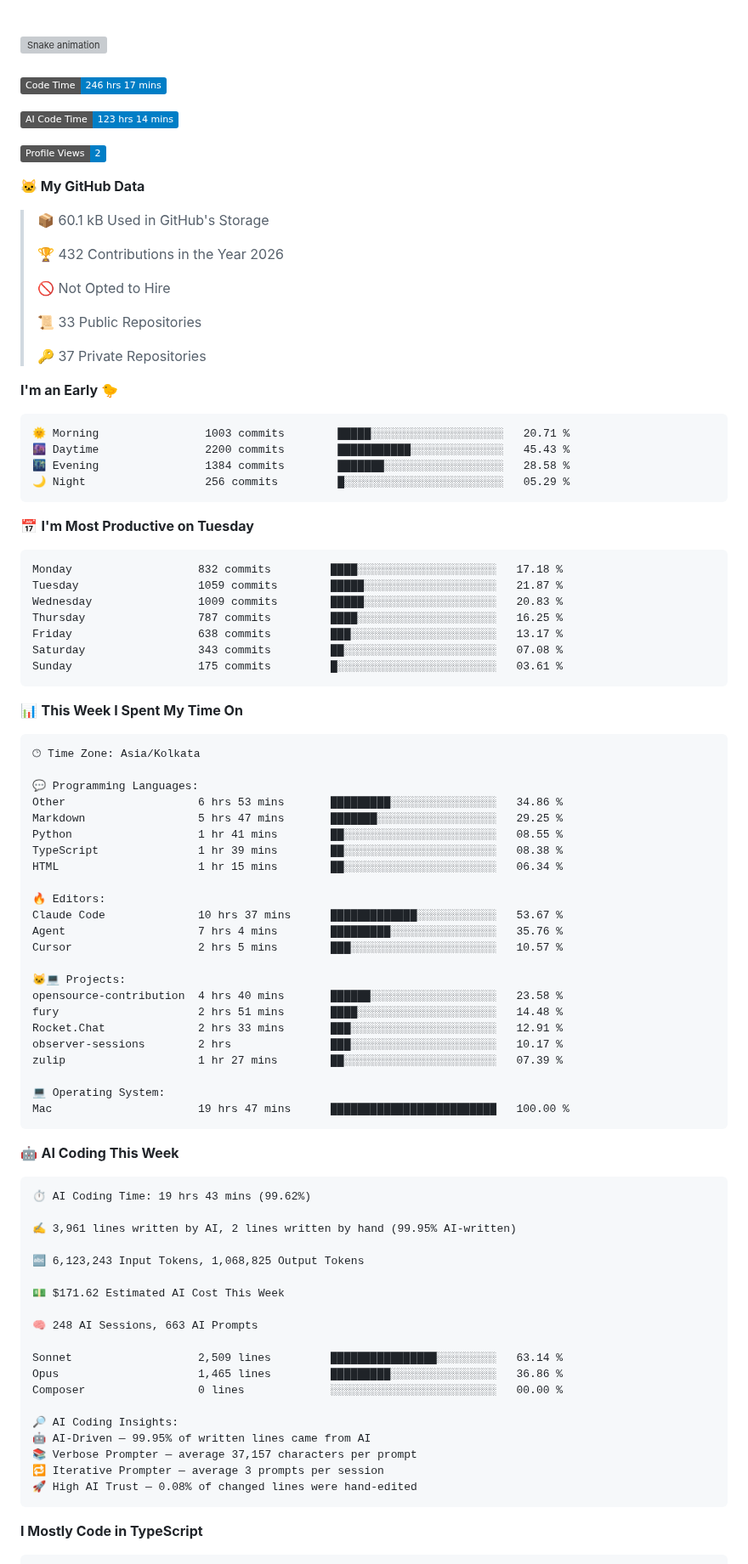
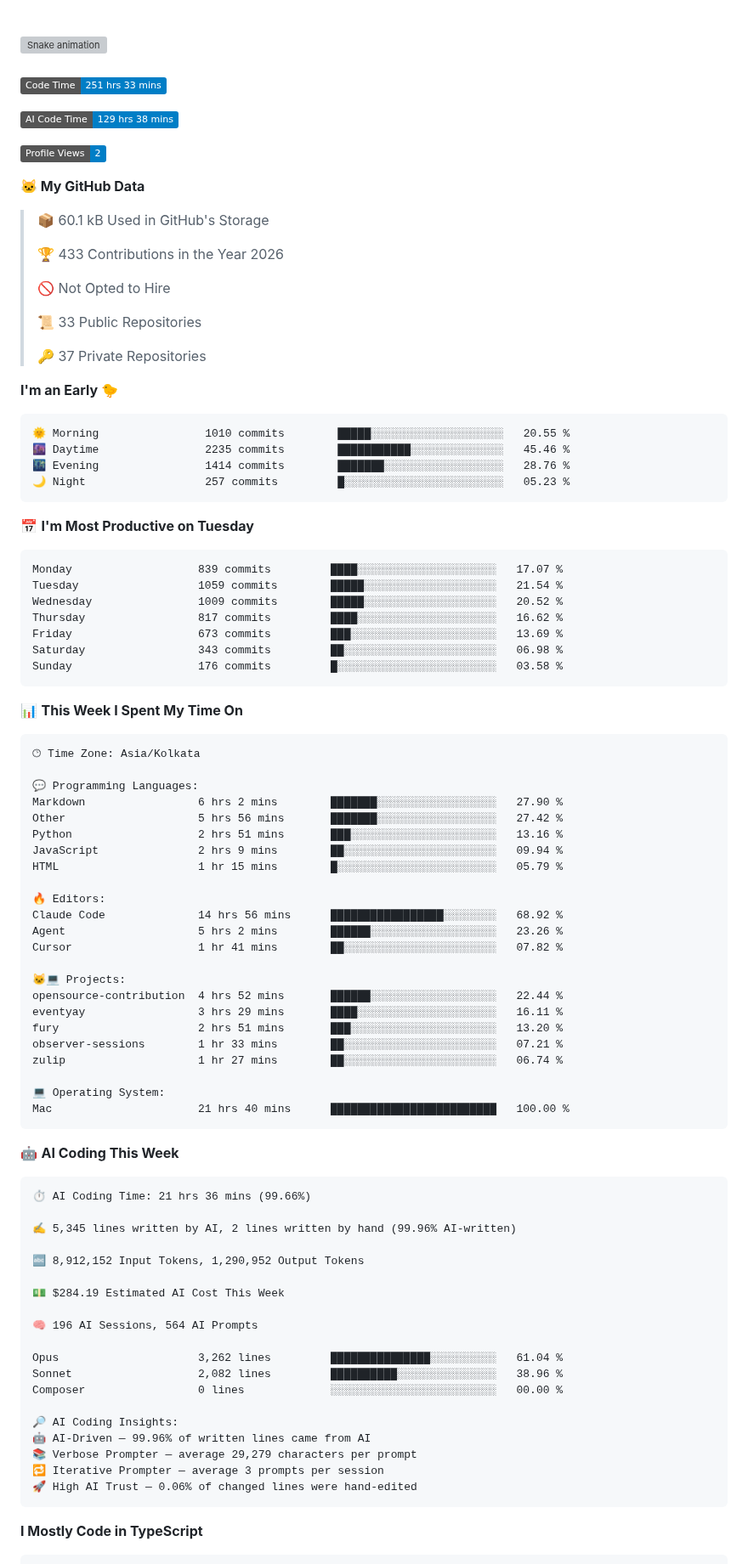
Before and after one commit to Rishika-dev/Rishika-dev, a Markdown page: README.md, the part around one of its changes. Shown at 85% size. GitHub-like rendering; badges without logos; grey boxes are pictures that could not be loaded.

Commit message:
Updated with Dev Metrics

````diff
--- a/README.md
+++ b/README.md
@@ -57,9 +57,9 @@
 ###
 
 <!--START_SECTION:waka-->
-![Code Time](http://img.shields.io/badge/Code%20Time-246%20hrs%2017%20mins-blue?style=flat)
+![Code Time](http://img.shields.io/badge/Code%20Time-251%20hrs%2033%20mins-blue?style=flat)
 
-![AI Code Time](http://img.shields.io/badge/AI%20Code%20Time-123%20hrs%2014%20mins-blue?style=flat)
+![AI Code Time](http://img.shields.io/badge/AI%20Code%20Time-129%20hrs%2038%20mins-blue?style=flat)
 
 ![Profile Views](http://img.shields.io/badge/Profile%20Views-2-blue?style=flat)
 
@@ -67,7 +67,7 @@
 
 > 📦 60.1 kB Used in GitHub's Storage
  >
-> 🏆 432 Contributions in the Year 2026
+> 🏆 433 Contributions in the Year 2026
  >
 > 🚫 Not Opted to Hire
  >
@@ -78,21 +78,21 @@
 **I'm an Early 🐤**
 
 ```text
-🌞 Morning                1003 commits        █████░░░░░░░░░░░░░░░░░░░░   20.71 %
-🌆 Daytime                2200 commits        ███████████░░░░░░░░░░░░░░   45.43 %
-🌃 Evening                1384 commits        ███████░░░░░░░░░░░░░░░░░░   28.58 %
-🌙 Night                  256 commits         █░░░░░░░░░░░░░░░░░░░░░░░░   05.29 %
+🌞 Morning                1010 commits        █████░░░░░░░░░░░░░░░░░░░░   20.55 %
+🌆 Daytime                2235 commits        ███████████░░░░░░░░░░░░░░   45.46 %
+🌃 Evening                1414 commits        ███████░░░░░░░░░░░░░░░░░░   28.76 %
+🌙 Night                  257 commits         █░░░░░░░░░░░░░░░░░░░░░░░░   05.23 %
 ```
 📅 **I'm Most Productive on Tuesday**
 
 ```text
-Monday                   832 commits         ████░░░░░░░░░░░░░░░░░░░░░   17.18 %
-Tuesday                  1059 commits        █████░░░░░░░░░░░░░░░░░░░░   21.87 %
-Wednesday                1009 commits        █████░░░░░░░░░░░░░░░░░░░░   20.83 %
-Thursday                 787 commits         ████░░░░░░░░░░░░░░░░░░░░░   16.25 %
-Friday                   638 commits         ███░░░░░░░░░░░░░░░░░░░░░░   13.17 %
-Saturday                 343 commits         ██░░░░░░░░░░░░░░░░░░░░░░░   07.08 %
-Sunday                   175 commits         █░░░░░░░░░░░░░░░░░░░░░░░░   03.61 %
+Monday                   839 commits         ████░░░░░░░░░░░░░░░░░░░░░   17.07 %
+Tuesday                  1059 commits        █████░░░░░░░░░░░░░░░░░░░░   21.54 %
+Wednesday                1009 commits        █████░░░░░░░░░░░░░░░░░░░░   20.52 %
+Thursday                 817 commits         ████░░░░░░░░░░░░░░░░░░░░░   16.62 %
+Friday                   673 commits         ███░░░░░░░░░░░░░░░░░░░░░░   13.69 %
+Saturday                 343 commits         ██░░░░░░░░░░░░░░░░░░░░░░░   06.98 %
+Sunday                   176 commits         █░░░░░░░░░░░░░░░░░░░░░░░░   03.58 %
 ```
 
 
@@ -102,50 +102,50 @@ Sunday                   175 commits         █░░░░░░░░░░
 🕑︎ Time Zone: Asia/Kolkata
 
 💬 Programming Languages:
-Other                    6 hrs 53 mins       █████████░░░░░░░░░░░░░░░░   34.86 %
-Markdown                 5 hrs 47 mins       ███████░░░░░░░░░░░░░░░░░░   29.25 %
-Python                   1 hr 41 mins        ██░░░░░░░░░░░░░░░░░░░░░░░   08.55 %
-TypeScript               1 hr 39 mins        ██░░░░░░░░░░░░░░░░░░░░░░░   08.38 %
-HTML                     1 hr 15 mins        ██░░░░░░░░░░░░░░░░░░░░░░░   06.34 %
+Markdown                 6 hrs 2 mins        ███████░░░░░░░░░░░░░░░░░░   27.90 %
+Other                    5 hrs 56 mins       ███████░░░░░░░░░░░░░░░░░░   27.42 %
+Python                   2 hrs 51 mins       ███░░░░░░░░░░░░░░░░░░░░░░   13.16 %
+JavaScript               2 hrs 9 mins        ██░░░░░░░░░░░░░░░░░░░░░░░   09.94 %
+HTML                     1 hr 15 mins        █░░░░░░░░░░░░░░░░░░░░░░░░   05.79 %
 
 🔥 Editors:
-Claude Code              10 hrs 37 mins      █████████████░░░░░░░░░░░░   53.67 %
-Agent                    7 hrs 4 mins        █████████░░░░░░░░░░░░░░░░   35.76 %
-Cursor                   2 hrs 5 mins        ███░░░░░░░░░░░░░░░░░░░░░░   10.57 %
+Claude Code              14 hrs 56 mins      █████████████████░░░░░░░░   68.92 %
+Agent                    5 hrs 2 mins        ██████░░░░░░░░░░░░░░░░░░░   23.26 %
+Cursor                   1 hr 41 mins        ██░░░░░░░░░░░░░░░░░░░░░░░   07.82 %
 
 🐱‍💻 Projects:
-opensource-contribution  4 hrs 40 mins       ██████░░░░░░░░░░░░░░░░░░░   23.58 %
-fury                     2 hrs 51 mins       ████░░░░░░░░░░░░░░░░░░░░░   14.48 %
-Rocket.Chat              2 hrs 33 mins       ███░░░░░░░░░░░░░░░░░░░░░░   12.91 %
-observer-sessions        2 hrs               ███░░░░░░░░░░░░░░░░░░░░░░   10.17 %
-zulip                    1 hr 27 mins        ██░░░░░░░░░░░░░░░░░░░░░░░   07.39 %
+opensource-contribution  4 hrs 52 mins       ██████░░░░░░░░░░░░░░░░░░░   22.44 %
+eventyay                 3 hrs 29 mins       ████░░░░░░░░░░░░░░░░░░░░░   16.11 %
+fury                     2 hrs 51 mins       ███░░░░░░░░░░░░░░░░░░░░░░   13.20 %
+observer-sessions        1 hr 33 mins        ██░░░░░░░░░░░░░░░░░░░░░░░   07.21 %
+zulip                    1 hr 27 mins        ██░░░░░░░░░░░░░░░░░░░░░░░   06.74 %
 
 💻 Operating System:
-Mac                      19 hrs 47 mins      █████████████████████████   100.00 %
+Mac                      21 hrs 40 mins      █████████████████████████   100.00 %
 ```
 
 🤖 **AI Coding This Week**
 
 ```text
-⏱ AI Coding Time: 19 hrs 43 mins (99.62%)
+⏱ AI Coding Time: 21 hrs 36 mins (99.66%)
 
-✍️ 3,961 lines written by AI, 2 lines written by hand (99.95% AI-written)
+✍️ 5,345 lines written by AI, 2 lines written by hand (99.96% AI-written)
 
-🔤 6,123,243 Input Tokens, 1,068,825 Output Tokens
+🔤 8,912,152 Input Tokens, 1,290,952 Output Tokens
 
-💵 $171.62 Estimated AI Cost This Week
+💵 $284.19 Estimated AI Cost This Week
 
-🧠 248 AI Sessions, 663 AI Prompts
+🧠 196 AI Sessions, 564 AI Prompts
 
-Sonnet                   2,509 lines         ████████████████░░░░░░░░░   63.14 %
-Opus                     1,465 lines         █████████░░░░░░░░░░░░░░░░   36.86 %
+Opus                     3,262 lines         ███████████████░░░░░░░░░░   61.04 %
+Sonnet                   2,082 lines         ██████████░░░░░░░░░░░░░░░   38.96 %
 Composer                 0 lines             ░░░░░░░░░░░░░░░░░░░░░░░░░   00.00 %
 
 🔎 AI Coding Insights:
-🤖 AI-Driven — 99.95% of written lines came from AI
-📚 Verbose Prompter — average 37,157 characters per prompt
+🤖 AI-Driven — 99.96% of written lines came from AI
+📚 Verbose Prompter — average 29,279 characters per prompt
 🔁 Iterative Prompter — average 3 prompts per session
-🚀 High AI Trust — 0.08% of changed lines were hand-edited
+🚀 High AI Trust — 0.06% of changed lines were hand-edited
 ```
 
 **I Mostly Code in TypeScript**
````
Also changed, not shown: other parts of README.md (+1 -1 lines), assets/bar_graph.png.
